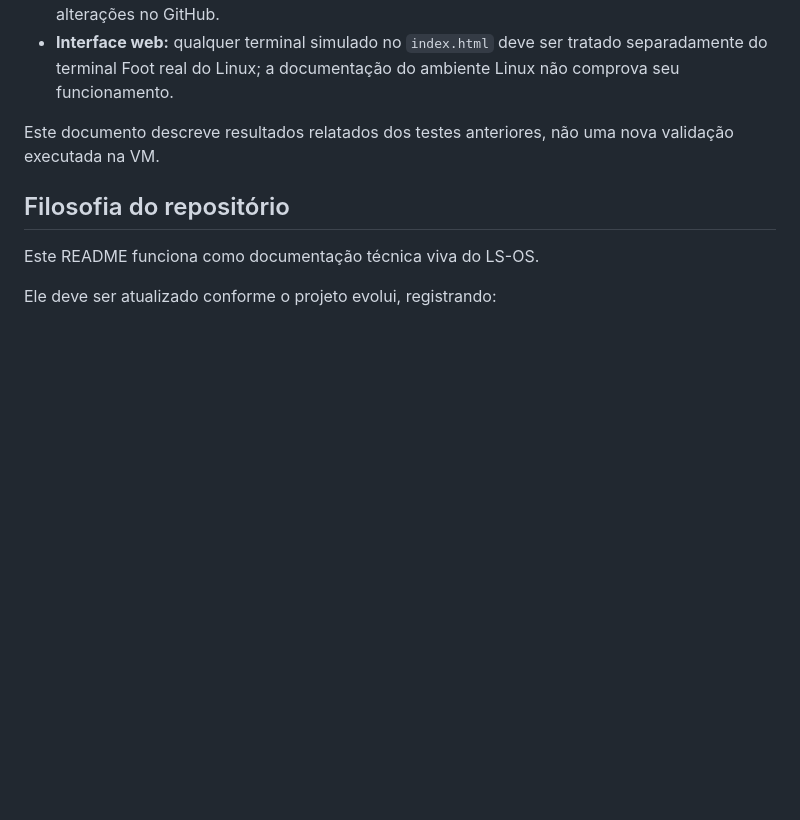
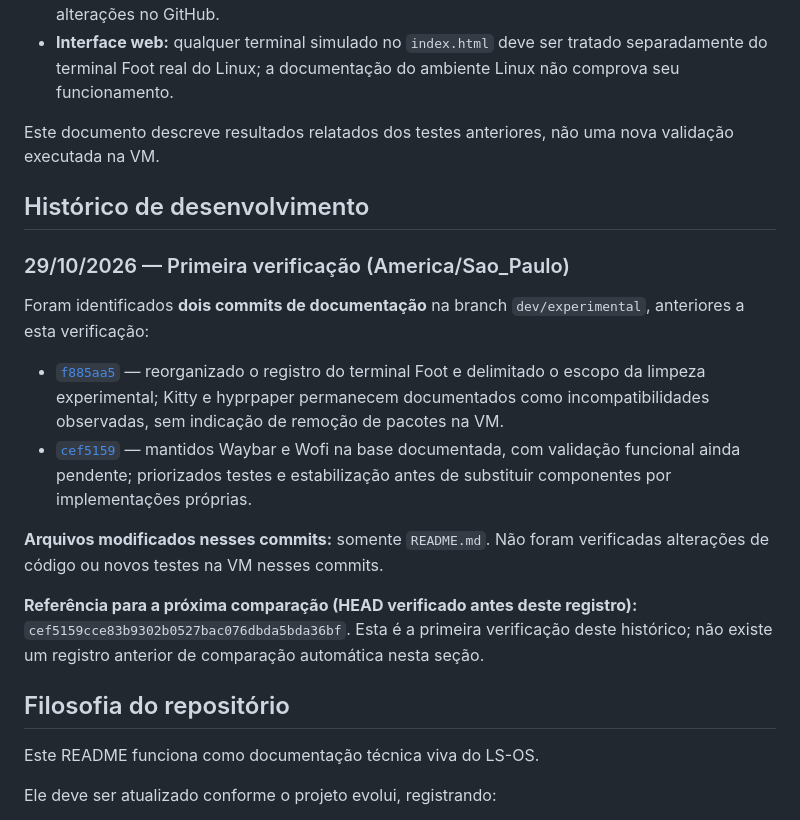
Before and after one commit to LucasSudati/LS-OS, a Markdown page: README.md, the part around the change. Drawn GitHub-style; blank space fills up the shorter version.

Commit message:
docs: register LS-OS development history baseline for 2026-10-29

```diff
--- a/README.md
+++ b/README.md
@@ -364,6 +364,19 @@ A branch `dev/experimental` concentra a simplificação do projeto sem modificar
 
 Este documento descreve resultados relatados dos testes anteriores, não uma nova validação executada na VM.
 
+## Histórico de desenvolvimento
+
+### 29/10/2026 — Primeira verificação (America/Sao_Paulo)
+
+Foram identificados **dois commits de documentação** na branch `dev/experimental`, anteriores a esta verificação:
+
+- [`f885aa5`](https://github.com/LucasSudati/LS-OS/commit/f885aa501bd05627f2a10a6e979e7ef57a223750) — reorganizado o registro do terminal Foot e delimitado o escopo da limpeza experimental; Kitty e hyprpaper permanecem documentados como incompatibilidades observadas, sem indicação de remoção de pacotes na VM.
+- [`cef5159`](https://github.com/LucasSudati/LS-OS/commit/cef5159cce83b9302b0527bac076dbda5bda36bf) — mantidos Waybar e Wofi na base documentada, com validação funcional ainda pendente; priorizados testes e estabilização antes de substituir componentes por implementações próprias.
+
+**Arquivos modificados nesses commits:** somente `README.md`. Não foram verificadas alterações de código ou novos testes na VM nesses commits.
+
+**Referência para a próxima comparação (HEAD verificado antes deste registro):** `cef5159cce83b9302b0527bac076dbda5bda36bf`. Esta é a primeira verificação deste histórico; não existe um registro anterior de comparação automática nesta seção.
+
 ## Filosofia do repositório
 
 Este README funciona como documentação técnica viva do LS-OS.
```
